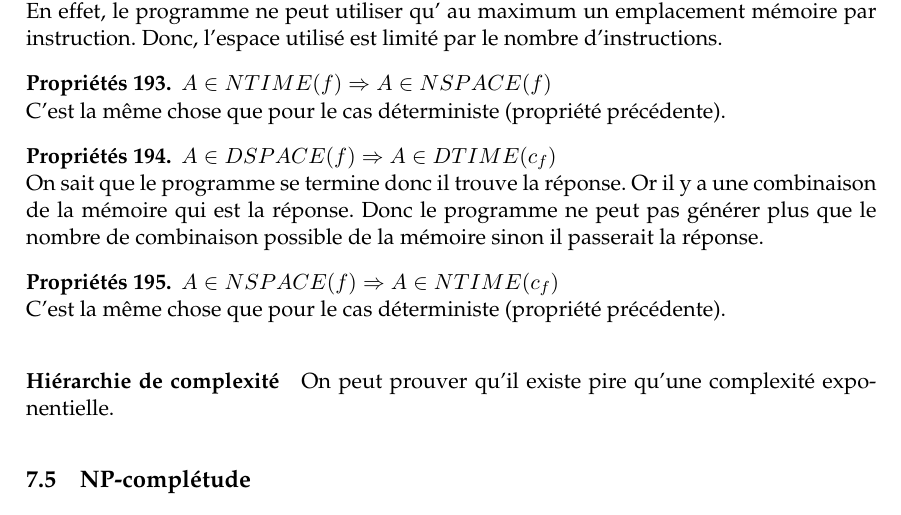
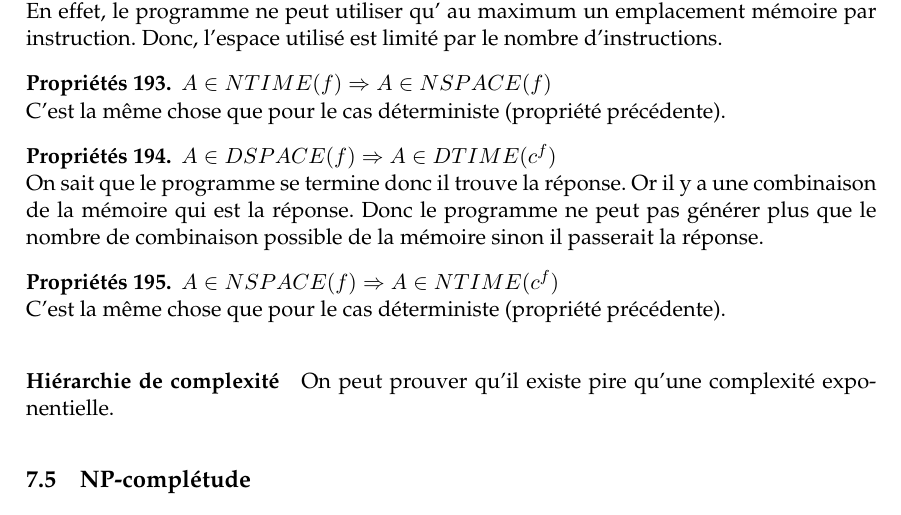
Before and after one commit to FHachez/SyntheseQ6, a LaTeX document (SyntheseCalculabilite.tex): part of page 42 of 45, cut so that both start at the same text. Compiled offline with pdfLaTeX.

Commit message:
complexité: time vs space: missing exposant

```diff
--- a/SyntheseCalculabilite.tex
+++ b/SyntheseCalculabilite.tex
@@ -2742,7 +2742,7 @@ différence de complexité entre différents modèles est un facteur polynomial
 \end{myprop}
 
 \begin{myprop}
-	$A \in DSPACE(f) \Rightarrow A \in DTIME(c_f)$ \\
+	$A \in DSPACE(f) \Rightarrow A \in DTIME(c^f)$ \\
 	On sait que le programme se termine donc il trouve la réponse. Or il y
 	a une combinaison de la mémoire qui est la réponse. Donc le programme
 	ne peut pas générer plus que le nombre de combinaison possible de la
@@ -2750,7 +2750,7 @@ différence de complexité entre différents modèles est un facteur polynomial
 \end{myprop}
 
 \begin{myprop}
-	$A \in NSPACE(f) \Rightarrow A \in NTIME(c_f)$ \\
+	$A \in NSPACE(f) \Rightarrow A \in NTIME(c^f)$ \\
 	C'est la même chose que pour le cas déterministe (propriété précédente).
 \end{myprop}
 
```
